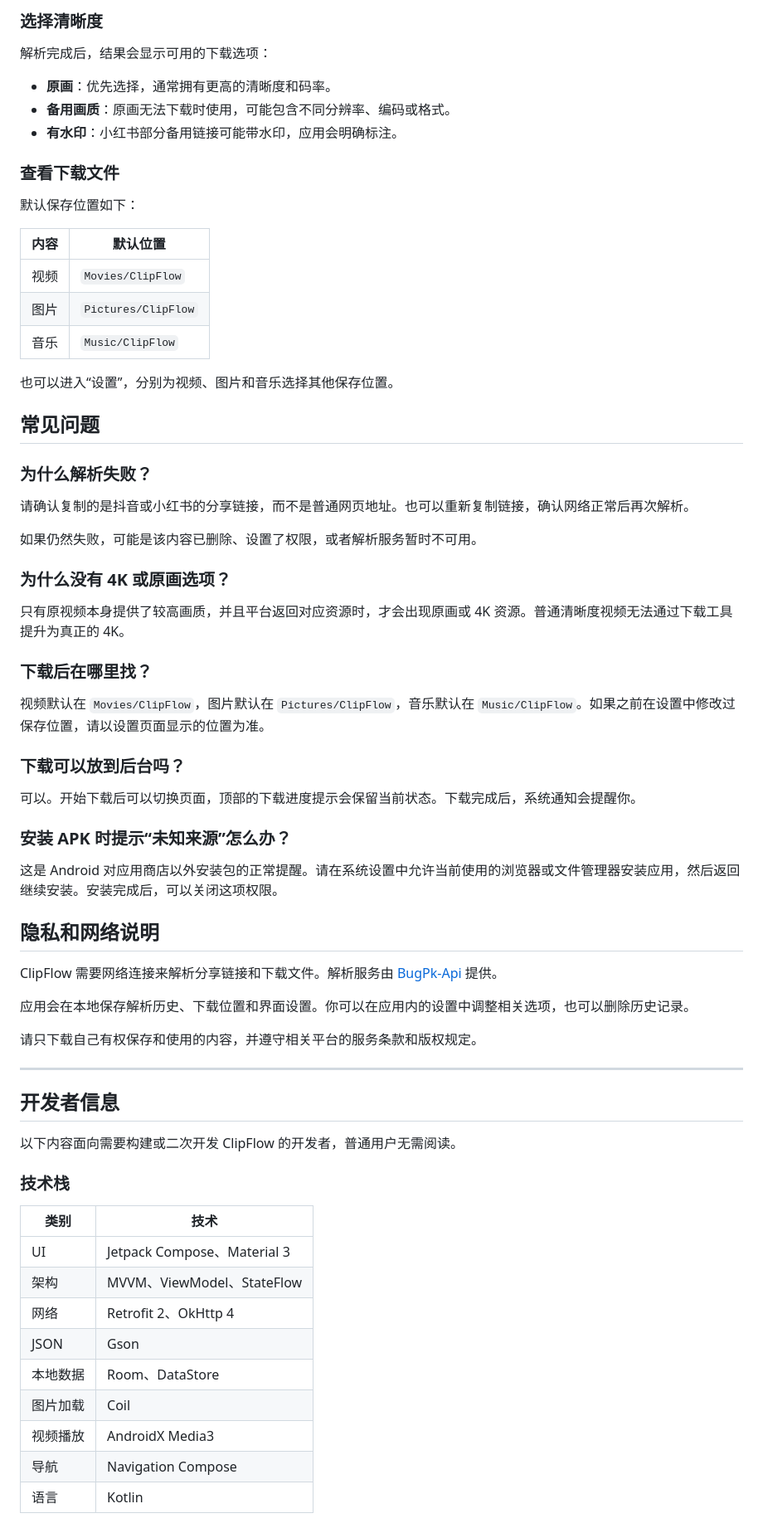
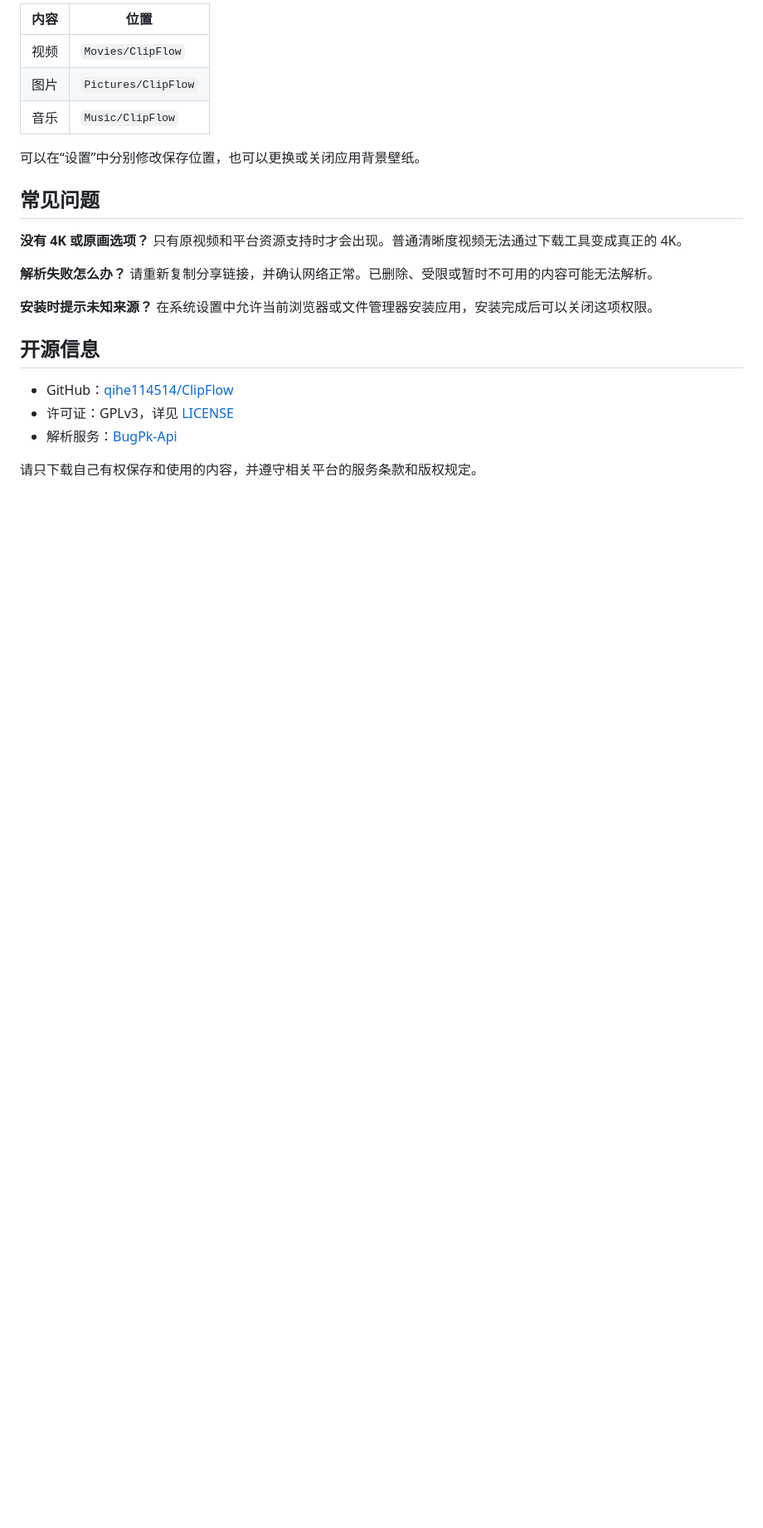
Before and after one commit to qihe114514/ClipFlow, a Markdown page: README.md, the part around one of its changes. Shown at 83% size. GitHub-like rendering; blank space fills up the shorter version.

```diff
--- a/README.md
+++ b/README.md
@@ -67,73 +45,24 @@ ClipFlow 会优先提供抖音返回的原画视频下载地址。对于原本
 
-### 选择清晰度
-
-解析完成后，结果会显示可用的下载选项：
-
-- **原画**：优先选择，通常拥有更高的清晰度和码率。
-- **备用画质**：原画无法下载时使用，可能包含不同分辨率、编码或格式。
-- **有水印**：小红书部分备用链接可能带水印，应用会明确标注。
-
-### 查看下载文件
-
-默认保存位置如下：
-
-| 内容 | 默认位置 |
+| 内容 | 位置 |
 | --- | --- |
 | 视频 | `Movies/ClipFlow` |
 | 图片 | `Pictures/ClipFlow` |
 | 音乐 | `Music/ClipFlow` |
 
-也可以进入“设置”，分别为视频、图片和音乐选择其他保存位置。
+可以在“设置”中分别修改保存位置，也可以更换或关闭应用背景壁纸。
 
 ## 常见问题
 
-### 为什么解析失败？
+**没有 4K 或原画选项？** 只有原视频和平台资源支持时才会出现。普通清晰度视频无法通过下载工具变成真正的 4K。
 
-请确认复制的是抖音或小红书的分享链接，而不是普通网页地址。也可以重新复制链接，确认网络正常后再次解析。
+**解析失败怎么办？** 请重新复制分享链接，并确认网络正常。已删除、受限或暂时不可用的内容可能无法解析。
 
-如果仍然失败，可能是该内容已删除、设置了权限，或者解析服务暂时不可用。
+**安装时提示未知来源？** 在系统设置中允许当前浏览器或文件管理器安装应用，安装完成后可以关闭这项权限。
 
-### 为什么没有 4K 或原画选项？
+## 开源信息
 
-只有原视频本身提供了较高画质，并且平台返回对应资源时，才会出现原画或 4K 资源。普通清晰度视频无法通过下载工具提升为真正的 4K。
-
-### 下载后在哪里找？
-
-视频默认在 `Movies/ClipFlow`，图片默认在 `Pictures/ClipFlow`，音乐默认在 `Music/ClipFlow`。如果之前在设置中修改过保存位置，请以设置页面显示的位置为准。
-
-### 下载可以放到后台吗？
-
-可以。开始下载后可以切换页面，顶部的下载进度提示会保留当前状态。下载完成后，系统通知会提醒你。
-
-### 安装 APK 时提示“未知来源”怎么办？
-
-这是 Android 对应用商店以外安装包的正常提醒。请在系统设置中允许当前使用的浏览器或文件管理器安装应用，然后返回继续安装。安装完成后，可以关闭这项权限。
-
-## 隐私和网络说明
-
-ClipFlow 需要网络连接来解析分享链接和下载文件。解析服务由 [BugPk-Api](https://api.bugpk.com/) 提供。
-
-应用会在本地保存解析历史、下载位置和界面设置。你可以在应用内的设置中调整相关选项，也可以删除历史记录。
+- GitHub：[qihe114514/ClipFlow](https://github.com/qihe114514/ClipFlow)
+- 许可证：GPLv3，详见 [LICENSE](LICENSE)
+- 解析服务：[BugPk-Api](https://api.bugpk.com/)
 
 请只下载自己有权保存和使用的内容，并遵守相关平台的服务条款和版权规定。
-
----
-
-## 开发者信息
-
-以下内容面向需要构建或二次开发 ClipFlow 的开发者，普通用户无需阅读。
-
-### 技术栈
-
-| 类别 | 技术 |
-| --- | --- |
-| UI | Jetpack Compose、Material 3 |
-| 架构 | MVVM、ViewModel、StateFlow |
-| 网络 | Retrofit 2、OkHttp 4 |
-| JSON | Gson |
-| 本地数据 | Room、DataStore |
-| 图片加载 | Coil |
-| 视频播放 | AndroidX Media3 |
-| 导航 | Navigation Compose |
-| 语言 | Kotlin |
-
```
Also changed, not shown: other parts of README.md (+24 -110 lines), screenshots/user-home.jpg (added), 2 other files.
